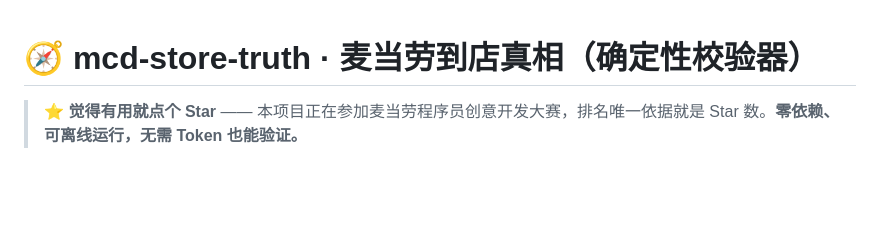
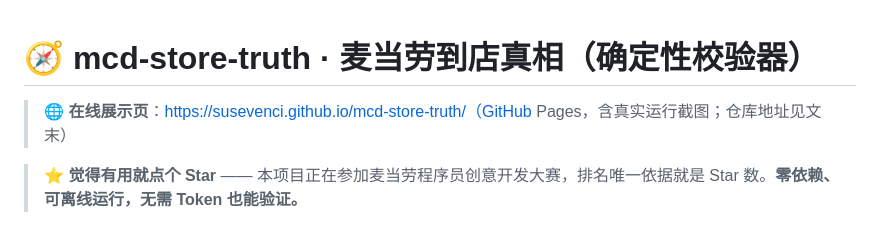
Before and after one commit to susevenci/mcd-store-truth, a Markdown page: README.md, the part around the change. Drawn GitHub-style; blank space fills up the shorter version.

Commit message:
docs: README 首屏补充 GitHub Pages 在线展示页链接

```diff
--- a/README.md
+++ b/README.md
@@ -1,4 +1,6 @@
 # 🧭 mcd-store-truth · 麦当劳到店真相（确定性校验器）
+
+> 🌐 **在线展示页**：https://susevenci.github.io/mcd-store-truth/（GitHub Pages，含真实运行截图；仓库地址见文末）
 
 > ⭐ **觉得有用就点个 Star** —— 本项目正在参加麦当劳程序员创意开发大赛，排名唯一依据就是 Star 数。**零依赖、可离线运行，无需 Token 也能验证。**
 
```
